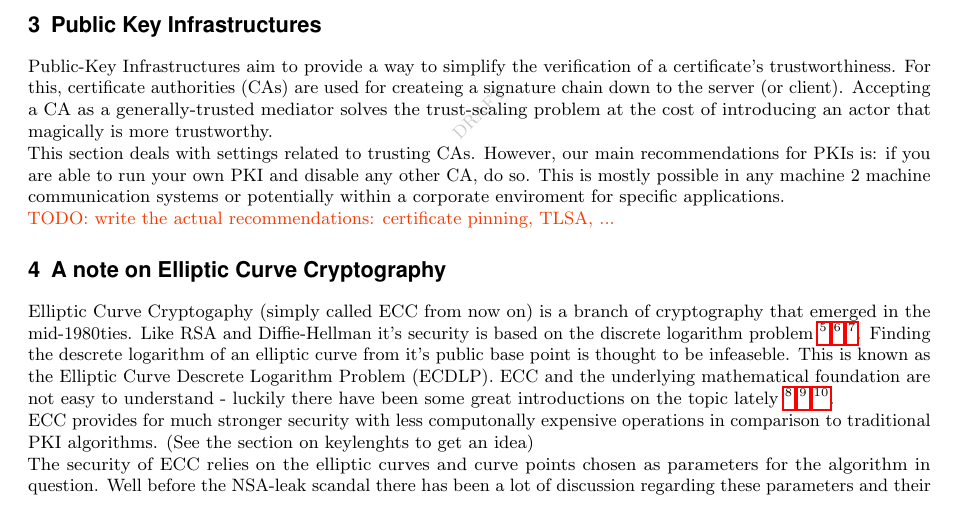
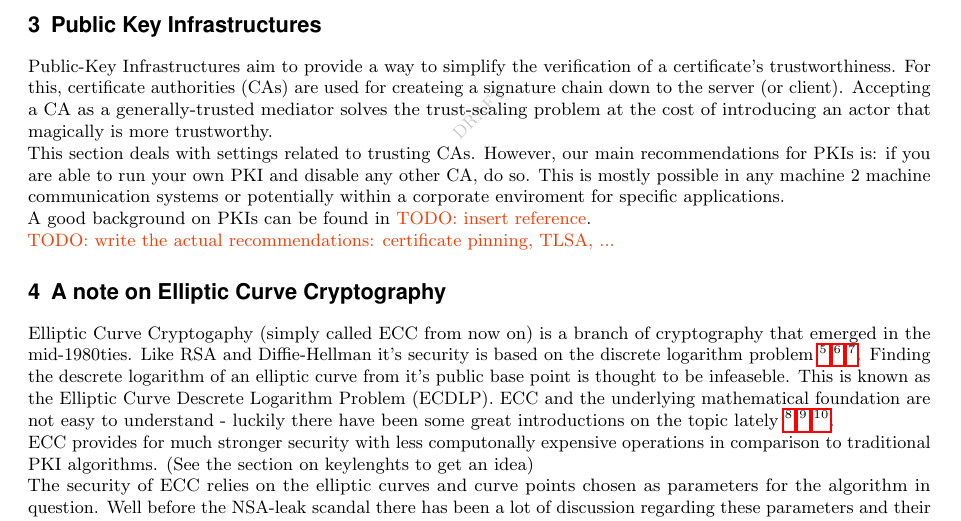
Before and after one commit to BetterCrypto/Applied-Crypto-Hardening, a LaTeX document (src/applied-crypto-hardening.tex, which reads src/PKIs.tex): part of page 3 of 12, cut so that both start at the same text. Compiled offline with pdfLaTeX.

Commit message:
point the reader to some reference on PKIs

```diff
--- a/src/PKIs.tex
+++ b/src/PKIs.tex
@@ -6,9 +6,13 @@ used for createing a signature chain down to the server (or client).  Accepting
 a CA as a generally-trusted mediator solves the trust-scaling problem at the
 cost of introducing an actor that magically is more trustworthy.
 
-This section deals with settings related to trusting CAs.
-However, our main recommendations for PKIs is: if you are able to run your own PKI and disable any other CA, do so.
-This is mostly possible in any machine 2 machine communication systems or potentially within a corporate enviroment for specific applications.
+This section deals with settings related to trusting CAs.  However, our main
+recommendations for PKIs is: if you are able to run your own PKI and disable
+any other CA, do so.  This is mostly possible in any machine 2 machine
+communication systems or potentially within a corporate enviroment for specific
+applications.
+
+A good background on PKIs can be found in \todo{insert reference}.
 
 \todo{write the actual recommendations: certificate pinning, TLSA, ...}
 
```
